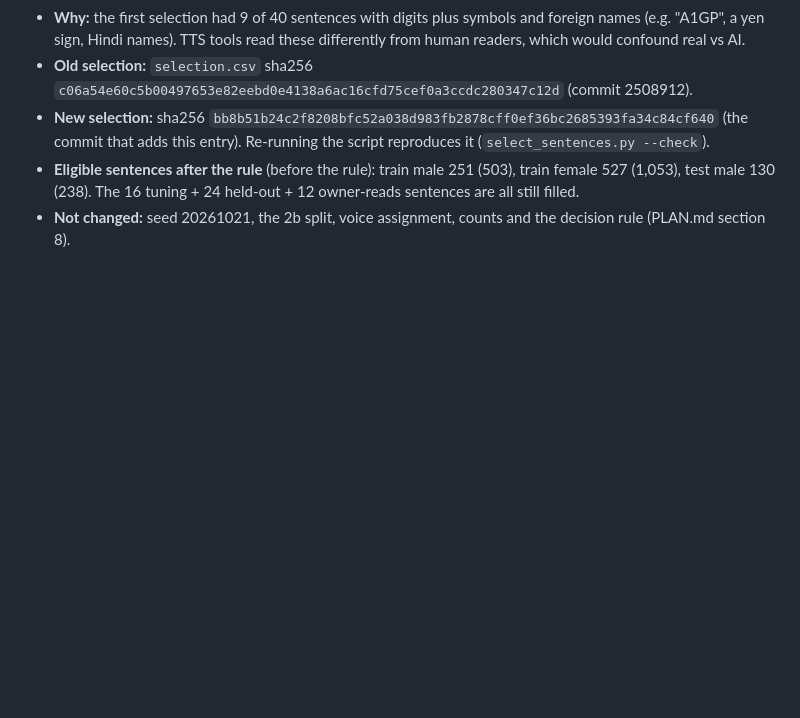
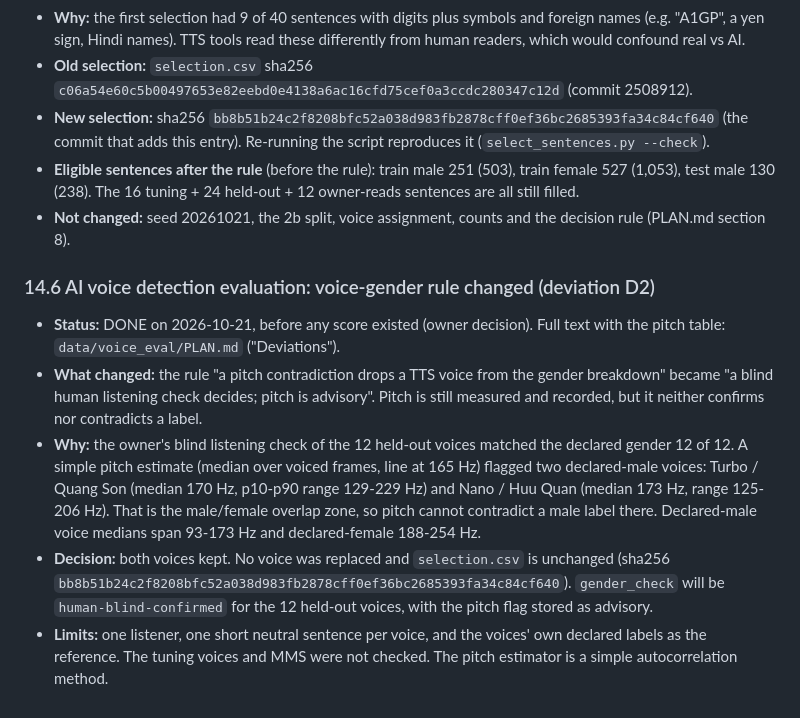
Before and after one commit to phuvo1304-alt/an-toan, a Markdown page: CLAUDE.md, the part around the change. Drawn GitHub-style; blank space fills up the shorter version.

```diff
--- a/CLAUDE.md
+++ b/CLAUDE.md
@@ -474,3 +474,25 @@ Then wait for my "go" before writing code.
   24 held-out + 12 owner-reads sentences are all still filled.
 - **Not changed:** seed 20261021, the 2b split, voice assignment, counts and
   the decision rule (PLAN.md section 8).
+
+### 14.6 AI voice detection evaluation: voice-gender rule changed (deviation D2)
+- **Status:** DONE on 2026-10-21, before any score existed (owner decision).
+  Full text with the pitch table: `data/voice_eval/PLAN.md` ("Deviations").
+- **What changed:** the rule "a pitch contradiction drops a TTS voice from the
+  gender breakdown" became "a blind human listening check decides; pitch is
+  advisory". Pitch is still measured and recorded, but it neither confirms nor
+  contradicts a label.
+- **Why:** the owner's blind listening check of the 12 held-out voices matched
+  the declared gender 12 of 12. A simple pitch estimate (median over voiced
+  frames, line at 165 Hz) flagged two declared-male voices: Turbo / Quang Son
+  (median 170 Hz, p10-p90 range 129-229 Hz) and Nano / Huu Quan (median
+  173 Hz, range 125-206 Hz). That is the male/female overlap zone, so pitch
+  cannot contradict a male label there. Declared-male voice medians span
+  93-173 Hz and declared-female 188-254 Hz.
+- **Decision:** both voices kept. No voice was replaced and `selection.csv` is
+  unchanged (sha256 `bb8b51b24c2f8208bfc52a038d983fb2878cff0ef36bc2685393fa34c84cf640`).
+  `gender_check` will be `human-blind-confirmed` for the 12 held-out voices,
+  with the pitch flag stored as advisory.
+- **Limits:** one listener, one short neutral sentence per voice, and the
+  voices' own declared labels as the reference. The tuning voices and MMS were
+  not checked. The pitch estimator is a simple autocorrelation method.
```
Also changed, not shown: data/voice_eval/PLAN.md (+21 -2 lines).
